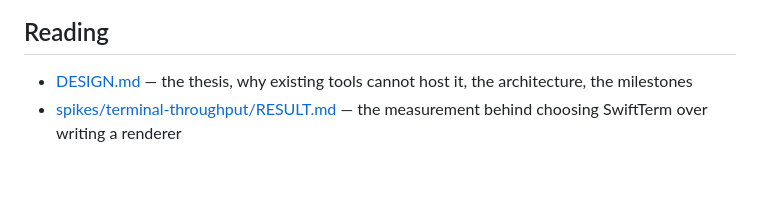
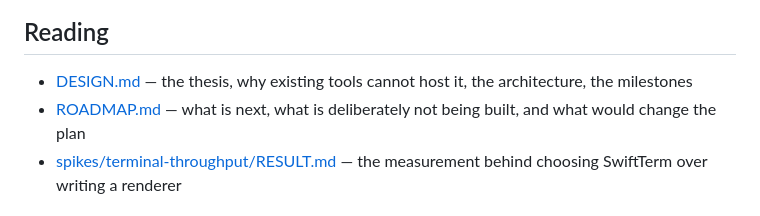
Before and after one commit to anthonyproctor/deskwork, a Markdown page: README.md, the part around the change. Rendered like a GitHub page; blank space fills up the shorter version.

```diff
--- a/README.md
+++ b/README.md
@@ -183,6 +183,7 @@ Every test is a regression for a fault that actually shipped, not an invented ca
 ## Reading
 
 - [DESIGN.md](DESIGN.md) — the thesis, why existing tools cannot host it, the architecture, the milestones
+- [ROADMAP.md](ROADMAP.md) — what is next, what is deliberately not being built, and what would change the plan
 - [spikes/terminal-throughput/RESULT.md](spikes/terminal-throughput/RESULT.md) — the measurement behind choosing SwiftTerm over writing a renderer
 
 ## Built on
```
Also changed, not shown: ROADMAP.md (added, +165 -0 lines).
